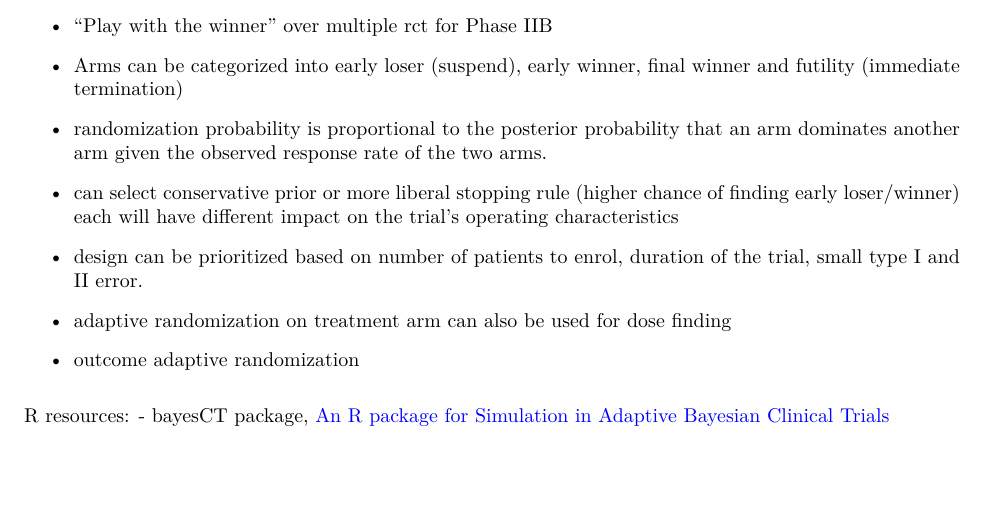
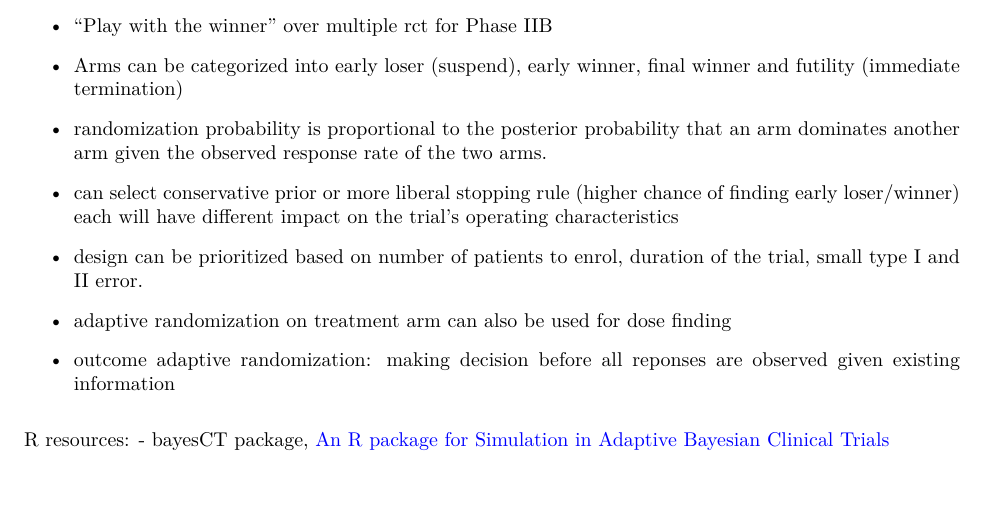
Before and after one commit to Kuan-Liu/BAMCT-reading, an R Markdown document (meeting3.Rmd): part of page 3 of 3, cut so that both start at the same text. The pictures show the output file meeting3.pdf that the author committed with the source.

Commit message:
minor change meeting 3

```diff
--- a/meeting3.Rmd
+++ b/meeting3.Rmd
@@ -78,7 +78,7 @@ For targeted $\theta_L=0.10$ and $\theta_U=0.9$, PP is between the bounds which
 
 - adaptive randomization on treatment arm can also be used for dose finding
 
-- outcome adaptive randomization
+- outcome adaptive randomization: making decision before all reponses are observed given existing information
 
 R resources:
 -  bayesCT package, [An R package for Simulation in Adaptive Bayesian Clinical Trials](https://cran.r-project.org/web/packages/bayesCT/vignettes/bayesCT.html)
```
Also changed, not shown: meeting3.pdf, meeting3.tex.
